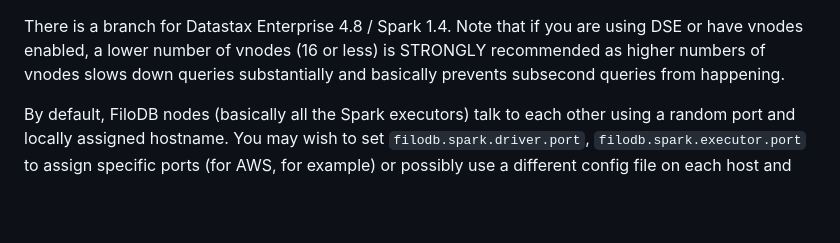
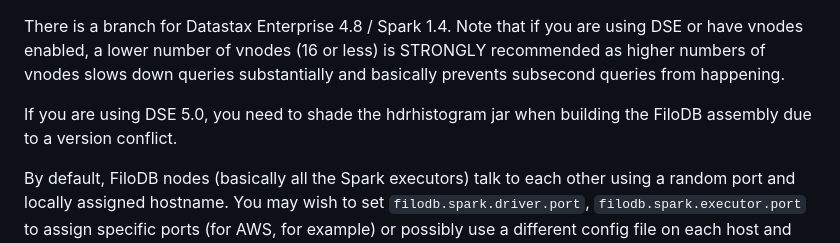
Before and after one commit to filodb/FiloDB, a Markdown page: README.md, the part around the change. Rendered like a GitHub page; blank space fills up the shorter version.

```diff
--- a/README.md
+++ b/README.md
@@ -621,6 +621,8 @@ Version 0.4 is the stable, latest released version.  It has been tested on a clu
 
 There is a branch for Datastax Enterprise 4.8 / Spark 1.4.  Note that if you are using DSE or have vnodes enabled, a lower number of vnodes (16 or less) is STRONGLY recommended as higher numbers of vnodes slows down queries substantially and basically prevents subsecond queries from happening.
 
+If you are using DSE 5.0, you need to shade the hdrhistogram jar when building the FiloDB assembly due to a version conflict.
+
 By default, FiloDB nodes (basically all the Spark executors) talk to each other using a random port and locally assigned hostname.  You may wish to set `filodb.spark.driver.port`, `filodb.spark.executor.port` to assign specific ports (for AWS, for example) or possibly use a different config file on each host and set `akka.remote.netty.tcp.hostname` on each host's config file.
 
 ## Monitoring and Metrics
```
Also changed, not shown: doc/exactly-once-ingestion.md (added, +77 -0 lines), doc/spark-streaming-exactly-once.png (added).
